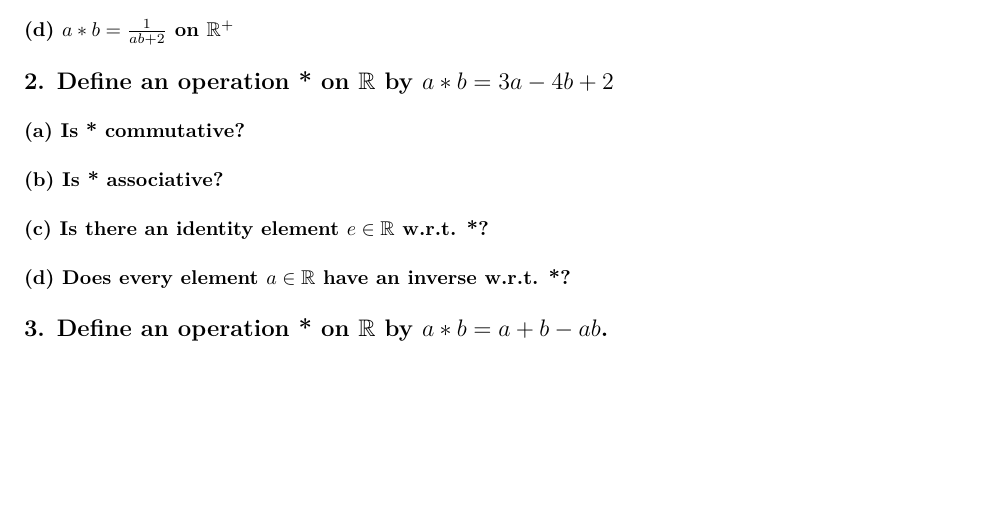
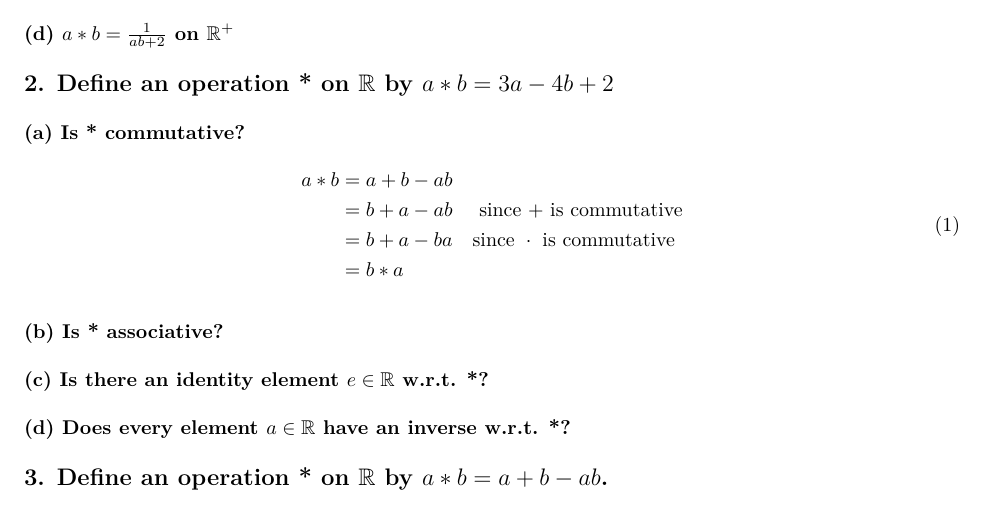
Before and after one commit to rbolt13/mth344, an R Markdown document (homework/homework1.Rmd): part of page 1 of 2, cut so that both start at the same text, the shorter picture padded with empty space. The pictures show the output file homework/homework1.pdf that the author committed with the source.

Commit message:
d3 notes update

```diff
--- a/homework/homework1.Rmd
+++ b/homework/homework1.Rmd
@@ -22,6 +22,16 @@ knitr::opts_chunk$set(echo = TRUE)
 ## 2. Define an operation * on $\mathbb{R}$ by $a*b=3a-4b+2$
 
 ### (a) Is * commutative?
+
+\begin{equation}
+\label{2a}
+\begin{split}
+a*b &= a+b-ab\\
+&= b+a-ab\quad\text{ since + is commutative}\\
+&= b+a-ba\quad\text{since }\cdot\text{ is commutative}\\
+&= b*a
+\end{split}
+\end{equation}
 
 ### (b) Is * associative?
 
```
Also changed, not shown: midterm.Rmd (+6 -2 lines), homework/homework1.pdf, 1 other file.
